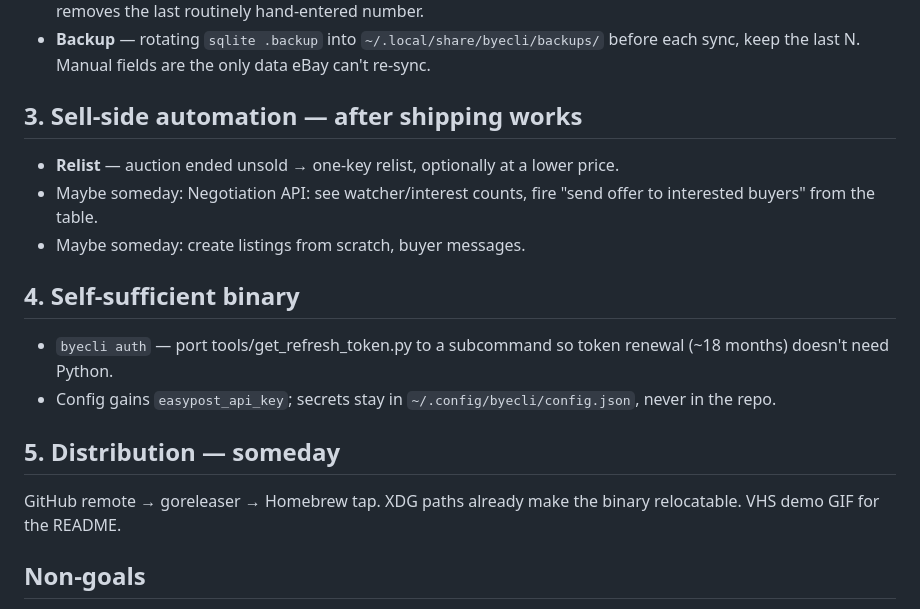
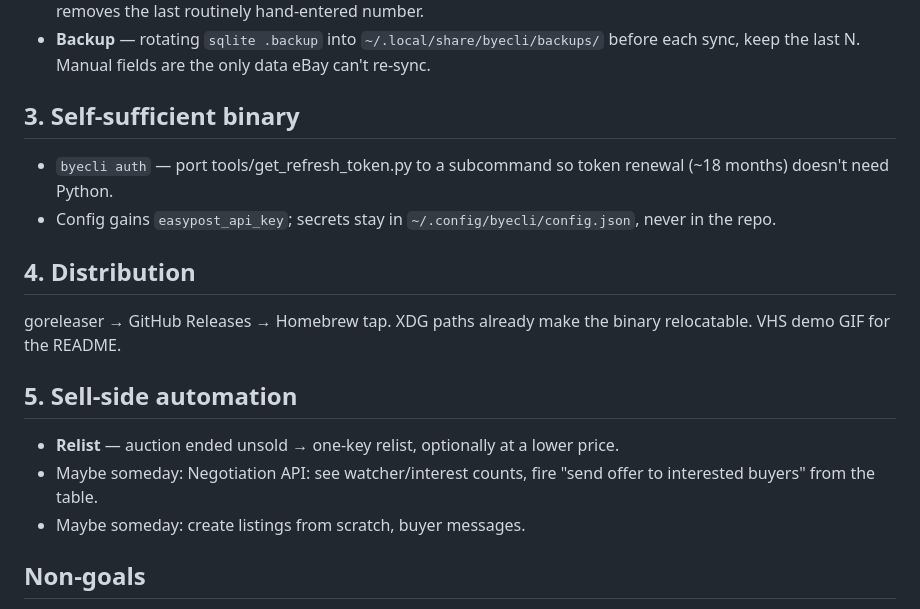
Before and after one commit to jcook793/byecli, a Markdown page: PLAN.md, the part around the change. Drawn GitHub-style.

Commit message:
Reorder roadmap: self-sufficiency and distribution before sell-side automation

```diff
--- a/PLAN.md
+++ b/PLAN.md
@@ -48,25 +48,25 @@ Also in this sprint — ledger correctness, same sync layer:
   `~/.local/share/byecli/backups/` before each sync, keep the last N.
   Manual fields are the only data eBay can't re-sync.
 
-## 3. Sell-side automation — after shipping works
+## 3. Self-sufficient binary
+
+- `byecli auth` — port tools/get_refresh_token.py to a subcommand so
+  token renewal (~18 months) doesn't need Python.
+- Config gains `easypost_api_key`; secrets stay in
+  `~/.config/byecli/config.json`, never in the repo.
+
+## 4. Distribution
+
+goreleaser → GitHub Releases → Homebrew tap. XDG paths already make the
+binary relocatable. VHS demo GIF for the README.
+
+## 5. Sell-side automation
 
 - **Relist** — auction ended unsold → one-key relist, optionally at a
   lower price.
 - Maybe someday: Negotiation API: see watcher/interest counts,
   fire "send offer to interested buyers" from the table.
 - Maybe someday: create listings from scratch, buyer messages.
-
-## 4. Self-sufficient binary
-
-- `byecli auth` — port tools/get_refresh_token.py to a subcommand so
-  token renewal (~18 months) doesn't need Python.
-- Config gains `easypost_api_key`; secrets stay in
-  `~/.config/byecli/config.json`, never in the repo.
-
-## 5. Distribution — someday
-
-GitHub remote → goreleaser → Homebrew tap. XDG paths already make the
-binary relocatable. VHS demo GIF for the README.
 
 ## Non-goals
 
```
